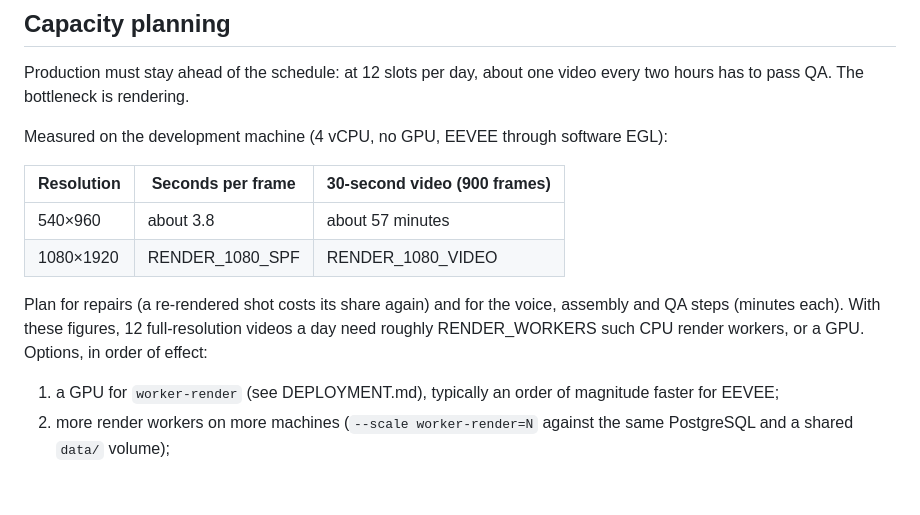
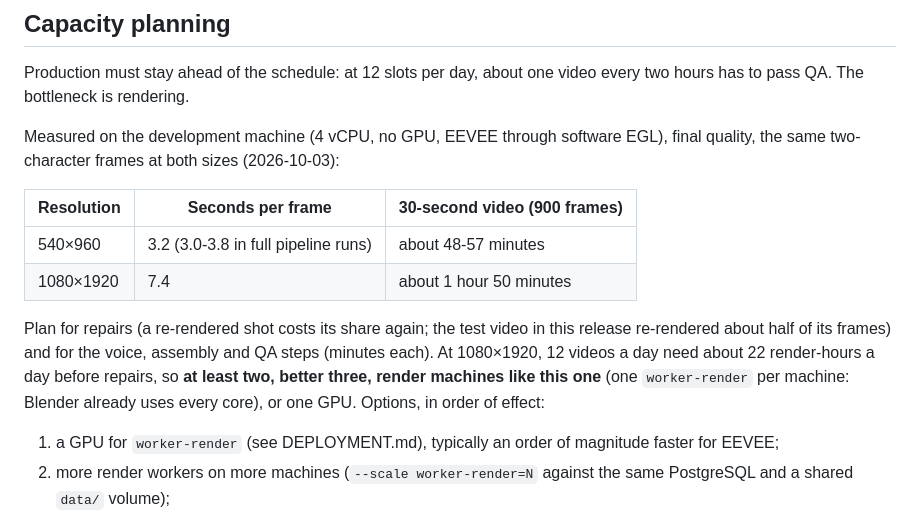
Before and after one commit to dhruvchatgptanu-prog/blow-studios, a Markdown page: docs/OPERATIONS.md, the part around the change. Drawn GitHub-style; blank space fills up the shorter version.

```diff
--- a/docs/OPERATIONS.md
+++ b/docs/OPERATIONS.md
@@ -120,16 +120,19 @@ Migrations are forward-only; take a backup first.
 Production must stay ahead of the schedule: at 12 slots per day, about one video every two hours has to
 pass QA. The bottleneck is rendering.
 
-Measured on the development machine (4 vCPU, no GPU, EEVEE through software EGL):
+Measured on the development machine (4 vCPU, no GPU, EEVEE through software EGL), final quality,
+the same two-character frames at both sizes (2026-10-03):
 
 | Resolution | Seconds per frame | 30-second video (900 frames) |
 |---|---|---|
-| 540×960 | about 3.8 | about 57 minutes |
-| 1080×1920 | RENDER_1080_SPF | RENDER_1080_VIDEO |
+| 540×960 | 3.2 (3.0-3.8 in full pipeline runs) | about 48-57 minutes |
+| 1080×1920 | 7.4 | about 1 hour 50 minutes |
 
-Plan for repairs (a re-rendered shot costs its share again) and for the voice, assembly and QA steps
-(minutes each). With these figures, 12 full-resolution videos a day need roughly RENDER_WORKERS such
-CPU render workers, or a GPU. Options, in order of effect:
+Plan for repairs (a re-rendered shot costs its share again; the test video in this release re-rendered
+about half of its frames) and for the voice, assembly and QA steps (minutes each). At 1080×1920,
+12 videos a day need about 22 render-hours a day before repairs, so **at least two, better three,
+render machines like this one** (one `worker-render` per machine: Blender already uses every core),
+or one GPU. Options, in order of effect:
 
 1. a GPU for `worker-render` (see DEPLOYMENT.md), typically an order of magnitude faster for EEVEE;
 2. more render workers on more machines (`--scale worker-render=N` against the same PostgreSQL and a
```
Also changed, not shown: README.md (+11 -6 lines).
